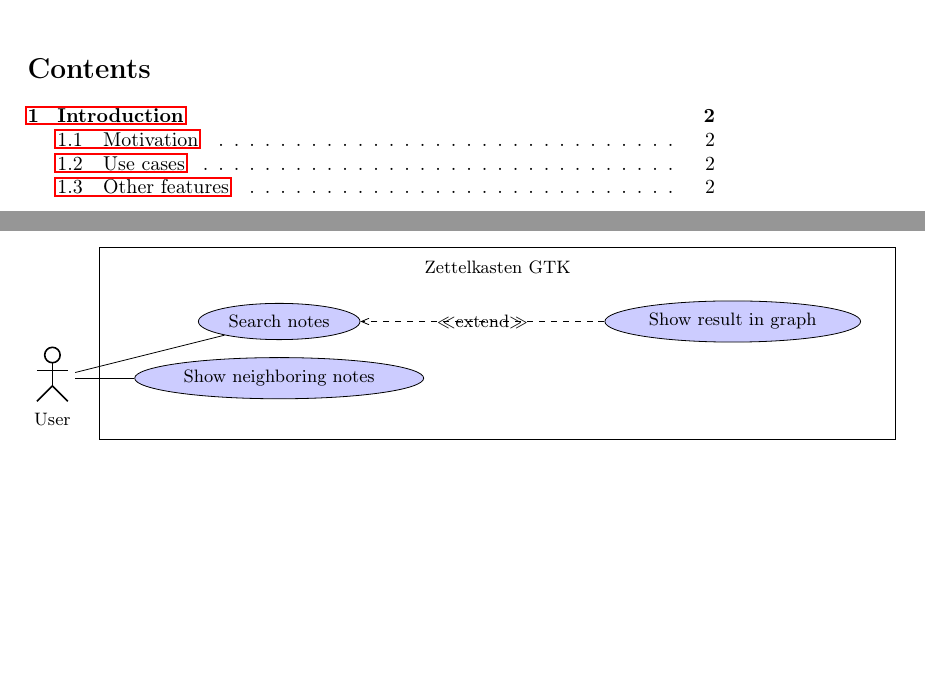
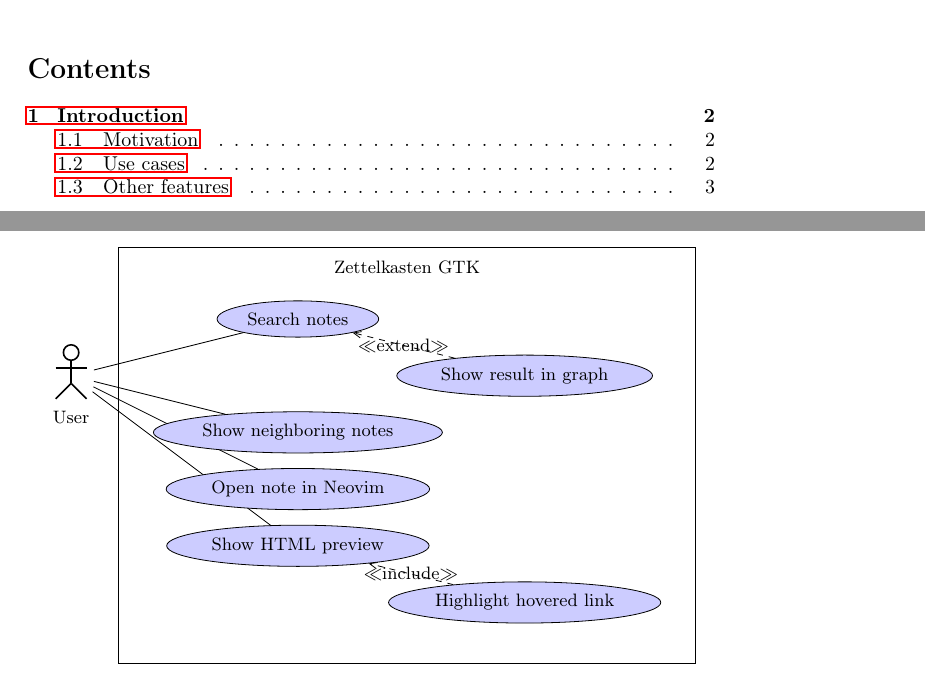
Before and after one commit to PistaMista/Graphkasten, a LaTeX document (docs/latex/design.tex): two parts of pages 1 and 2 of 2 before the commit and two parts of pages 1 and 2 of 3 after it, joined at a grey line, cut so that both start at the same text, the shorter picture padded with empty space. The pictures show the PDF file docs/latex/design.pdf that the author committed with the source.

Commit message:
Added HTML preview to use cases.

```diff
--- a/docs/latex/design.tex
+++ b/docs/latex/design.tex
@@ -44,15 +44,23 @@
 
 	\begin{umlsystem}[x=4]{Zettelkasten GTK}
 		\umlusecase[y=1]{Search notes}
-		\umlusecase[x=8,y=1]{Show result in graph}
+		\umlusecase[x=4]{Show result in graph}
 
-		\umlusecase{Show neighboring notes}
+		\umlusecase[y=-1]{Show neighboring notes}
+
+		\umlusecase[y=-3]{Show HTML preview}
+		\umlusecase[y=-4,x=4]{Highlight hovered link}
+
+		\umlusecase[y=-2]{Open note in Neovim}
 	\end{umlsystem}
 
 	\umlextend{usecase-2}{usecase-1}
+	\umlinclude{usecase-5}{usecase-4}
 
 	\umlassoc{User}{usecase-1}
 	\umlassoc{User}{usecase-3}
+	\umlassoc{User}{usecase-4}
+	\umlassoc{User}{usecase-6}
 \end{tikzpicture}
 \end{center}
 
```
Also changed, not shown: docs/latex/design.pdf, 1 other file.
